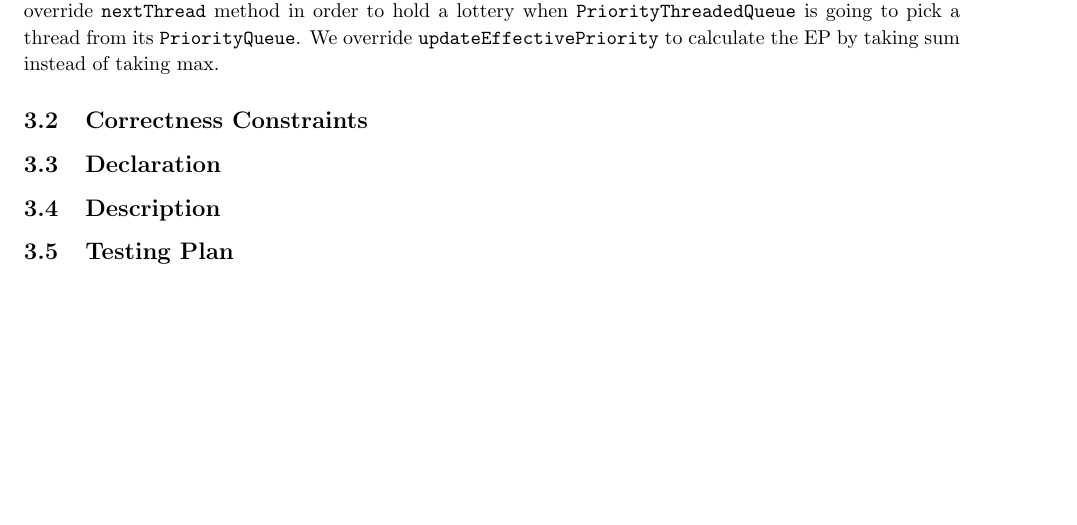
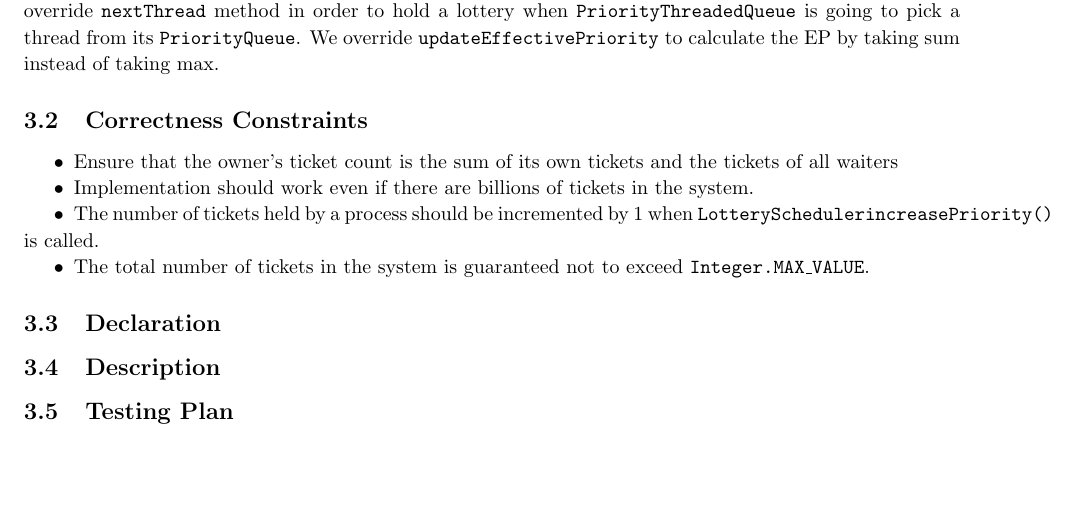
Before and after one commit to AlexeySakic/Nachos, a LaTeX document (design_document/phase2_design.tex): part of page 7 of 7, cut so that both start at the same text. Compiled offline with pdfLaTeX.

Commit message:
add phase 2 task 4 correct constraints

```diff
--- a/design_document/phase2_design.tex
+++ b/design_document/phase2_design.tex
@@ -384,6 +384,13 @@ To implements this feature, we have to override \texttt{nextThread} method of cl
 
 \subsection{Correctness Constraints}
 
+\begin{asparaitem}
+\item Ensure that the owner's ticket count is the sum of its own tickets and the tickets of all waiters
+\item Implementation should work even if there are billions of tickets in the system.
+\item The number of tickets held by a process should be incremented by 1 when \texttt{LotterySchedulerincreasePriority()} is called.
+\item The total number of tickets in the system is guaranteed not to exceed \texttt{Integer.MAX}\_\texttt{VALUE}.
+\end{asparaitem}
+
 \subsection{Declaration}
 
 \subsection{Description}
```
